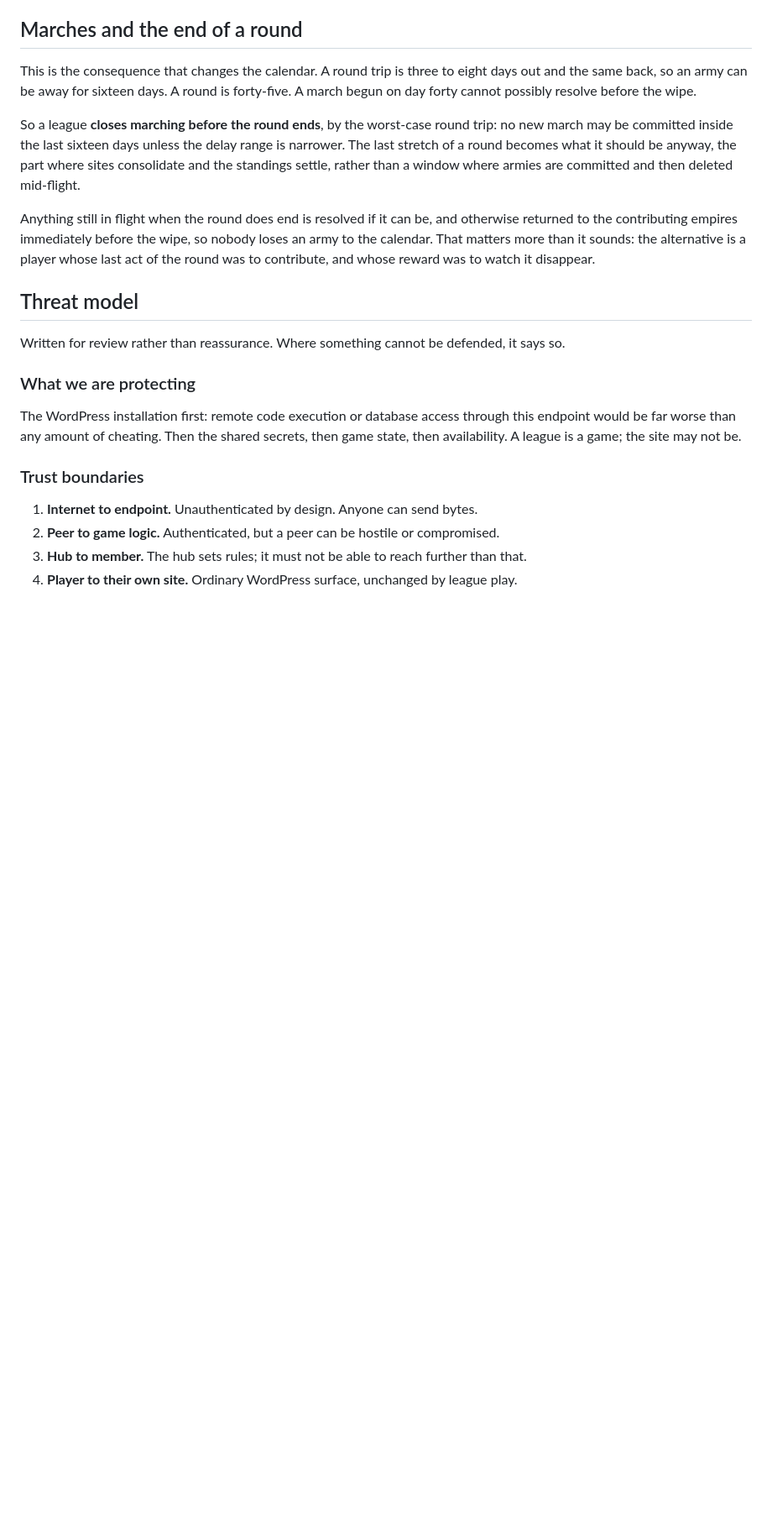
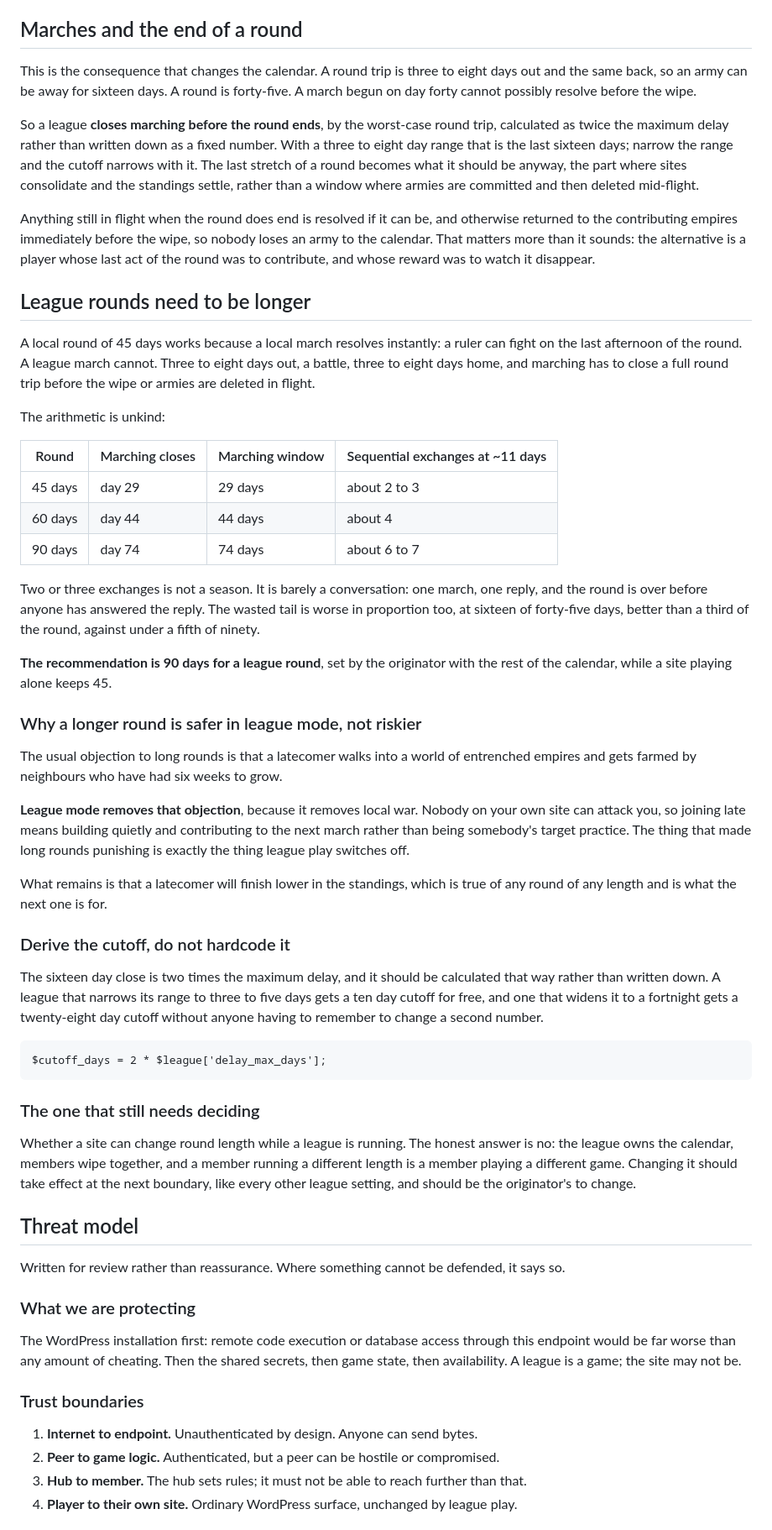
Before and after one commit to md99999/imperial-dominion-online, a Markdown page: docs/CROSS-SITE.md, the part around the change. Shown at 84% size. GitHub-like rendering; blank space fills up the shorter version.

Commit message:
Design note: league rounds want 90 days, not 45
A local round of 45 days works because a local march resolves instantly; a
ruler can fight on the last afternoon. A league march cannot, and marching
has to close a full round trip before the wipe or armies are deleted in
flight. That leaves a 45 day round with a 29 day marching window and about
two or three sequential exchanges, which is not a season: one march, one
reply, and the round ends before the reply is answered. The wasted tail is
worse in proportion too, sixteen of forty-five days against under a fifth of
ninety.

Recommends 90 days for a league round, set by the originator with the rest
of the calendar, while a site playing alone keeps 45.

Notes why the usual objection does not apply. Long rounds are normally
punishing because a latecomer is farmed by entrenched neighbours, and league
mode switches local war off entirely, so joining late means building quietly
and contributing to the next march instead. The thing that made long rounds
harsh is the thing league play removes.

Also makes the cutoff derived rather than hardcoded, twice the maximum
delay, so a league that narrows its range gets the shorter cutoff without
anyone remembering to change a second number.

Co-Authored-By: Claude Opus 5 <noreply@anthropic.com>

```diff
--- a/docs/CROSS-SITE.md
+++ b/docs/CROSS-SITE.md
@@ -796,8 +796,9 @@ This is the consequence that changes the calendar. A round trip is three to eigh
 same back, so an army can be away for sixteen days. A round is forty-five. A march begun on day
 forty cannot possibly resolve before the wipe.
 
-So a league **closes marching before the round ends**, by the worst-case round trip: no new march
-may be committed inside the last sixteen days unless the delay range is narrower. The last stretch
+So a league **closes marching before the round ends**, by the worst-case round trip, calculated as
+twice the maximum delay rather than written down as a fixed number. With a three to eight day
+range that is the last sixteen days; narrow the range and the cutoff narrows with it. The last stretch
 of a round becomes what it should be anyway, the part where sites consolidate and the standings
 settle, rather than a window where armies are committed and then deleted mid-flight.
 
@@ -805,6 +806,57 @@ Anything still in flight when the round does end is resolved if it can be, and o
 to the contributing empires immediately before the wipe, so nobody loses an army to the calendar.
 That matters more than it sounds: the alternative is a player whose last act of the round was to
 contribute, and whose reward was to watch it disappear.
+
+## League rounds need to be longer
+
+A local round of 45 days works because a local march resolves instantly: a ruler can fight on the
+last afternoon of the round. A league march cannot. Three to eight days out, a battle, three to
+eight days home, and marching has to close a full round trip before the wipe or armies are deleted
+in flight.
+
+The arithmetic is unkind:
+
+| Round | Marching closes | Marching window | Sequential exchanges at ~11 days |
+| --- | --- | --- | --- |
+| 45 days | day 29 | 29 days | about 2 to 3 |
+| 60 days | day 44 | 44 days | about 4 |
+| 90 days | day 74 | 74 days | about 6 to 7 |
+
+Two or three exchanges is not a season. It is barely a conversation: one march, one reply, and the
+round is over before anyone has answered the reply. The wasted tail is worse in proportion too, at
+sixteen of forty-five days, better than a third of the round, against under a fifth of ninety.
+
+**The recommendation is 90 days for a league round**, set by the originator with the rest of the
+calendar, while a site playing alone keeps 45.
+
+### Why a longer round is safer in league mode, not riskier
+
+The usual objection to long rounds is that a latecomer walks into a world of entrenched empires
+and gets farmed by neighbours who have had six weeks to grow.
+
+**League mode removes that objection**, because it removes local war. Nobody on your own site can
+attack you, so joining late means building quietly and contributing to the next march rather than
+being somebody's target practice. The thing that made long rounds punishing is exactly the thing
+league play switches off.
+
+What remains is that a latecomer will finish lower in the standings, which is true of any round of
+any length and is what the next one is for.
+
+### Derive the cutoff, do not hardcode it
+
+The sixteen day close is two times the maximum delay, and it should be calculated that way rather
+than written down. A league that narrows its range to three to five days gets a ten day cutoff for
+free, and one that widens it to a fortnight gets a twenty-eight day cutoff without anyone having to
+remember to change a second number.
+
+    $cutoff_days = 2 * $league['delay_max_days'];
+
+### The one that still needs deciding
+
+Whether a site can change round length while a league is running. The honest answer is no: the
+league owns the calendar, members wipe together, and a member running a different length is a
+member playing a different game. Changing it should take effect at the next boundary, like every
+other league setting, and should be the originator's to change.
 
 ## Threat model
 
```
